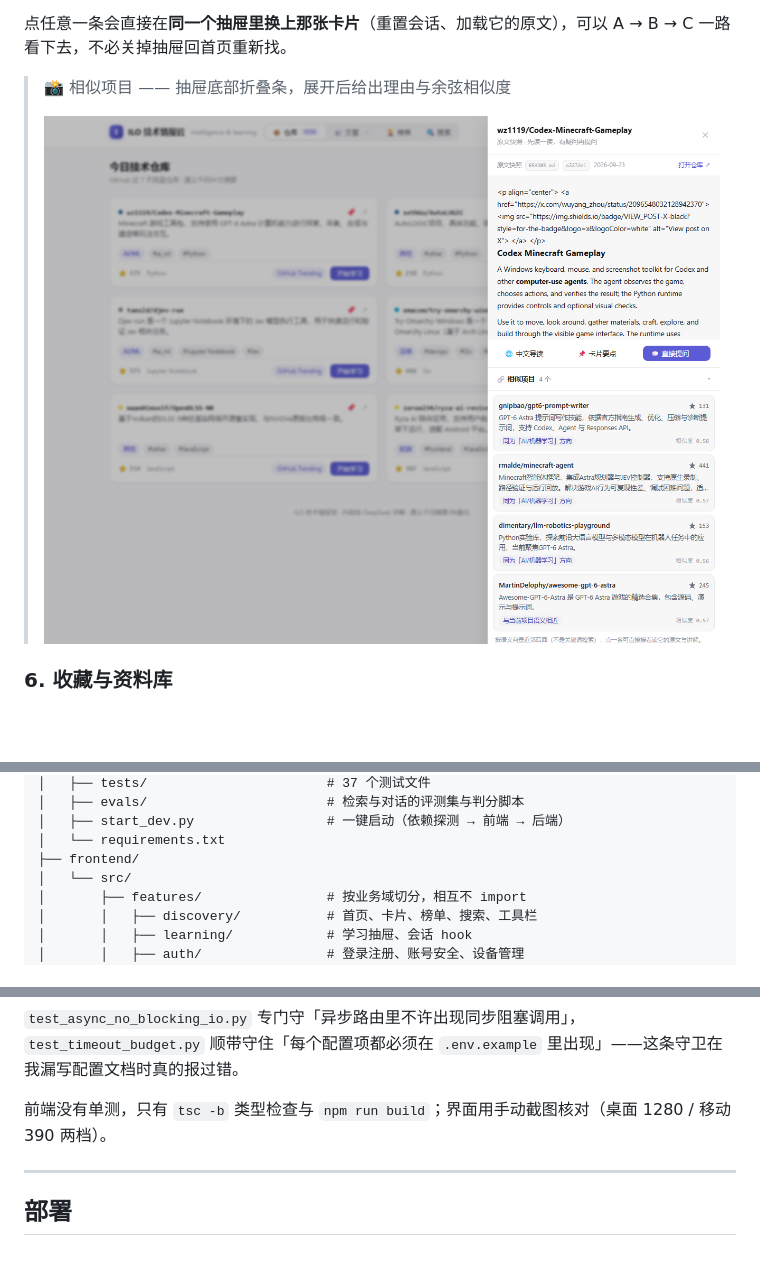
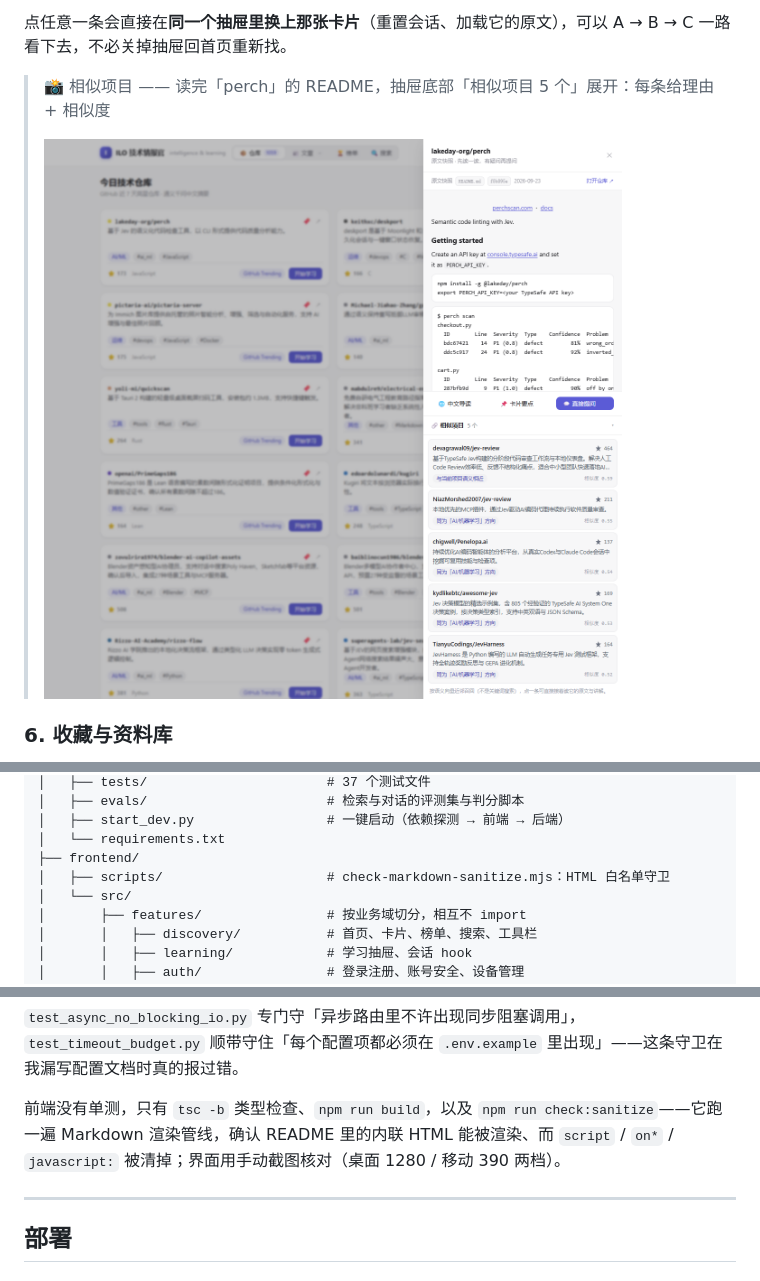
Before and after one commit to LOve-LaQ/ILO-Agent, a Markdown page: README.md, 3 parts joined by grey strips. Drawn GitHub-style; pictures changed too: docs/images/10-similar.png; blank space fills up the shorter version.

```diff
--- a/README.md
+++ b/README.md
@@ -274,7 +274,7 @@ GitHub 的 Search API 只能按累计星数排，所以取回数据后要按 `st
 
 点任意一条会直接在**同一个抽屉里换上那张卡片**（重置会话、加载它的原文），可以 A → B → C 一路看下去，不必关掉抽屉回首页重新找。
 
-> 📸 相似项目 —— 抽屉底部折叠条，展开后给出理由与余弦相似度
+> 📸 相似项目 —— 读完「perch」的 README，抽屉底部「相似项目 5 个」展开：每条给理由 + 相似度
 >
 > <img src="docs/images/10-similar.png" alt="相似项目推荐" width="880">
 
@@ -397,6 +397,7 @@ ilo-agent-demo/
 │   ├── start_dev.py                 # 一键启动（依赖探测 → 前端 → 后端）
 │   └── requirements.txt
 ├── frontend/
+│   ├── scripts/                     # check-markdown-sanitize.mjs：HTML 白名单守卫
 │   └── src/
 │       ├── features/                # 按业务域切分，相互不 import
 │       │   ├── discovery/           # 首页、卡片、榜单、搜索、工具栏
@@ -474,7 +476,7 @@ python -m pytest -m eval                     # 只跑 eval 门禁（会真实调
 
 `test_async_no_blocking_io.py` 专门守「异步路由里不许出现同步阻塞调用」，`test_timeout_budget.py` 顺带守住「每个配置项都必须在 `.env.example` 里出现」——这条守卫在我漏写配置文档时真的报过错。
 
-前端没有单测，只有 `tsc -b` 类型检查与 `npm run build`；界面用手动截图核对（桌面 1280 / 移动 390 两档）。
+前端没有单测，只有 `tsc -b` 类型检查、`npm run build`，以及 `npm run check:sanitize`——它跑一遍 Markdown 渲染管线，确认 README 里的内联 HTML 能被渲染、而 `script` / `on*` / `javascript:` 被清掉；界面用手动截图核对（桌面 1280 / 移动 390 两档）。
 
 ---
 
```
Also changed, not shown: other parts of README.md (+1 -0 lines), 5 other files.
